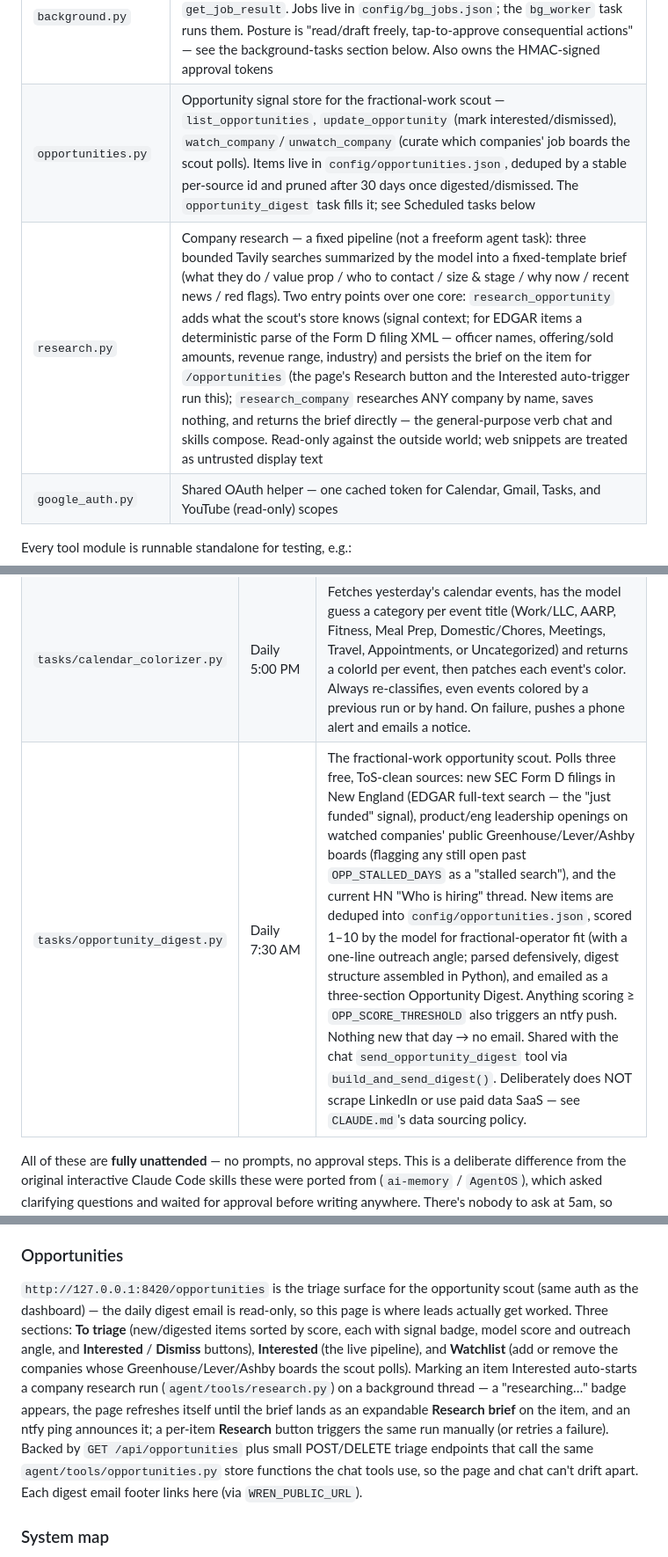
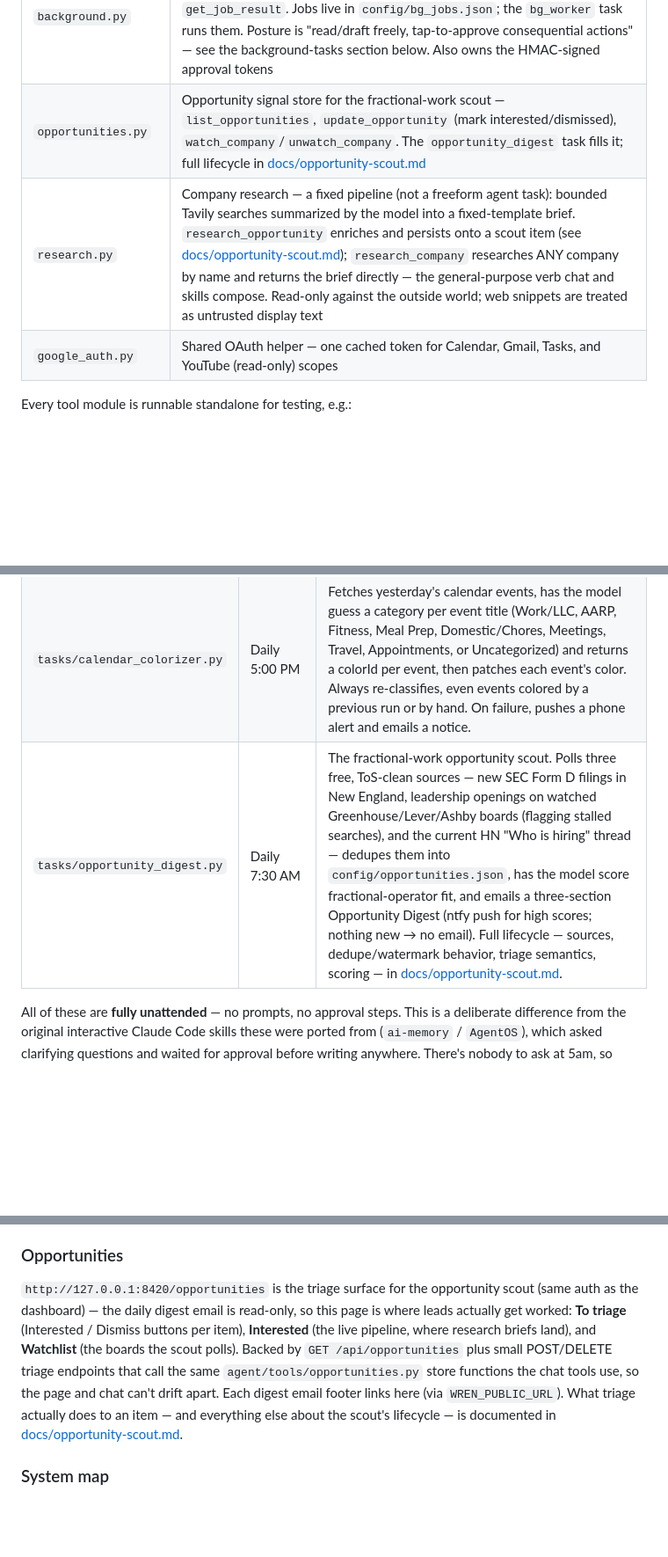
Before and after one commit to cjdube/LocalLLMAgent, a Markdown page: README.md, 3 parts joined by grey strips. Shown at 88% size. Drawn GitHub-style; blank space fills up the shorter version.

```diff
--- a/README.md
+++ b/README.md
@@ -122,8 +122,8 @@ in — nothing new inherits it automatically.
 | `skills.py` | Procedural memory (chat-only) — reusable how-to procedures composing the other tools: `list_skills`, `read_skill`, `write_skill` (create/overwrite), `delete_skill`. One Markdown file per skill under `skills/` (override with `WREN_SKILLS_DIR`); a capped title+one-line index is injected into the chat prompt so Wren knows what procedures exist, reading a body on demand. Writes are confirmation-gated |
 | `reminders.py` | Scheduled reminders — `set_reminder` (parses the time in Python via `dates.resolve_reminder_time`, not the model), `list_reminders`, `cancel_reminder`. Stored in `config/reminders.json`; the `reminder_sweep` task fires each due one as an `ntfy` phone push, then clears it. Set/cancel are confirmation-gated |
 | `background.py` | Background tasks — `run_in_background` (hand off a multi-step task that runs detached and pushes a summary when done), `list_background_jobs`, `get_job_result`. Jobs live in `config/bg_jobs.json`; the `bg_worker` task runs them. Posture is "read/draft freely, tap-to-approve consequential actions" — see the background-tasks section below. Also owns the HMAC-signed approval tokens |
-| `opportunities.py` | Opportunity signal store for the fractional-work scout — `list_opportunities`, `update_opportunity` (mark interested/dismissed), `watch_company`/`unwatch_company` (curate which companies' job boards the scout polls). Items live in `config/opportunities.json`, deduped by a stable per-source id and pruned after 30 days once digested/dismissed. The `opportunity_digest` task fills it; see Scheduled tasks below |
-| `research.py` | Company research — a fixed pipeline (not a freeform agent task): three bounded Tavily searches summarized by the model into a fixed-template brief (what they do / value prop / who to contact / size & stage / why now / recent news / red flags). Two entry points over one core: `research_opportunity` adds what the scout's store knows (signal context; for EDGAR items a deterministic parse of the Form D filing XML — officer names, offering/sold amounts, revenue range, industry) and persists the brief on the item for `/opportunities` (the page's Research button and the Interested auto-trigger run this); `research_company` researches ANY company by name, saves nothing, and returns the brief directly — the general-purpose verb chat and skills compose. Read-only against the outside world; web snippets are treated as untrusted display text |
+| `opportunities.py` | Opportunity signal store for the fractional-work scout — `list_opportunities`, `update_opportunity` (mark interested/dismissed), `watch_company`/`unwatch_company`. The `opportunity_digest` task fills it; full lifecycle in [docs/opportunity-scout.md](docs/opportunity-scout.md) |
+| `research.py` | Company research — a fixed pipeline (not a freeform agent task): bounded Tavily searches summarized by the model into a fixed-template brief. `research_opportunity` enriches and persists onto a scout item (see [docs/opportunity-scout.md](docs/opportunity-scout.md)); `research_company` researches ANY company by name and returns the brief directly — the general-purpose verb chat and skills compose. Read-only against the outside world; web snippets are treated as untrusted display text |
 | `google_auth.py` | Shared OAuth helper — one cached token for Calendar, Gmail, Tasks, and YouTube (read-only) scopes |
 
 Every tool module is runnable standalone for testing, e.g.:
@@ -140,7 +140,7 @@ Every tool module is runnable standalone for testing, e.g.:
 | `tasks/daily_log.py` | Daily 6:15 AM | Fetches yesterday's Strava activities and maps each one onto a Google Calendar event in plain Python — no model, since it's a pure field mapping with no natural-language step. Deduped by `source_id` (Strava activity id) so re-runs never create duplicates. |
 | `tasks/weekly_learnings.py` | Mondays 5:00 AM | Computes the most recently completed Mon–Sun week, pulls calendar events (categorized by color) + Chrome browsing history + YouTube liked videos (the strongest learning signal, since Craig deliberately Liked them) + the previous week's file (for carry-forwards), has the model draft a 4-section retrospective, writes it as `Strategic-Weekly-Review-<week-ending>.md` in `LEARNINGS_DIR` (Obsidian vault, one file per week). If the write fails — e.g. the external drive isn't mounted — it emails the draft instead so it's never silently lost (and pushes a phone alert). |
 | `tasks/calendar_colorizer.py` | Daily 5:00 PM | Fetches yesterday's calendar events, has the model guess a category per event title (Work/LLC, AARP, Fitness, Meal Prep, Domestic/Chores, Meetings, Travel, Appointments, or Uncategorized) and returns a colorId per event, then patches each event's color. Always re-classifies, even events colored by a previous run or by hand. On failure, pushes a phone alert and emails a notice. |
-| `tasks/opportunity_digest.py` | Daily 7:30 AM | The fractional-work opportunity scout. Polls three free, ToS-clean sources: new SEC Form D filings in New England (EDGAR full-text search — the "just funded" signal), product/eng leadership openings on watched companies' public Greenhouse/Lever/Ashby boards (flagging any still open past `OPP_STALLED_DAYS` as a "stalled search"), and the current HN "Who is hiring" thread. New items are deduped into `config/opportunities.json`, scored 1–10 by the model for fractional-operator fit (with a one-line outreach angle; parsed defensively, digest structure assembled in Python), and emailed as a three-section Opportunity Digest. Anything scoring ≥ `OPP_SCORE_THRESHOLD` also triggers an ntfy push. Nothing new that day → no email. Shared with the chat `send_opportunity_digest` tool via `build_and_send_digest()`. Deliberately does NOT scrape LinkedIn or use paid data SaaS — see `CLAUDE.md`'s data sourcing policy. |
+| `tasks/opportunity_digest.py` | Daily 7:30 AM | The fractional-work opportunity scout. Polls three free, ToS-clean sources — new SEC Form D filings in New England, leadership openings on watched Greenhouse/Lever/Ashby boards (flagging stalled searches), and the current HN "Who is hiring" thread — dedupes them into `config/opportunities.json`, has the model score fractional-operator fit, and emails a three-section Opportunity Digest (ntfy push for high scores; nothing new → no email). Full lifecycle — sources, dedupe/watermark behavior, triage semantics, scoring — in [docs/opportunity-scout.md](docs/opportunity-scout.md). |
 
 All of these are **fully unattended** — no prompts, no approval steps. This is a
 deliberate difference from the original interactive Claude Code skills these
@@ -357,20 +357,15 @@ query so viewing the page never bumps any access counts.
 
 `http://127.0.0.1:8420/opportunities` is the triage surface for the
 opportunity scout (same auth as the dashboard) — the daily digest email is
-read-only, so this page is where leads actually get worked. Three sections:
-**To triage** (new/digested items sorted by score, each with signal badge,
-model score and outreach angle, and **Interested** / **Dismiss** buttons),
-**Interested** (the live pipeline), and **Watchlist** (add or remove the
-companies whose Greenhouse/Lever/Ashby boards the scout polls). Marking an
-item Interested auto-starts a company research run (`agent/tools/research.py`)
-on a background thread — a "researching…" badge appears, the page refreshes
-itself until the brief lands as an expandable **Research brief** on the item,
-and an ntfy ping announces it; a per-item **Research** button triggers the
-same run manually (or retries a failure). Backed by
-`GET /api/opportunities` plus small POST/DELETE triage endpoints that call the
-same `agent/tools/opportunities.py` store functions the chat tools use, so the
-page and chat can't drift apart. Each digest email footer links here (via
-`WREN_PUBLIC_URL`).
+read-only, so this page is where leads actually get worked: **To triage**
+(Interested / Dismiss buttons per item), **Interested** (the live pipeline,
+where research briefs land), and **Watchlist** (the boards the scout polls).
+Backed by `GET /api/opportunities` plus small POST/DELETE triage endpoints
+that call the same `agent/tools/opportunities.py` store functions the chat
+tools use, so the page and chat can't drift apart. Each digest email footer
+links here (via `WREN_PUBLIC_URL`). What triage actually does to an item —
+and everything else about the scout's lifecycle — is documented in
+[docs/opportunity-scout.md](docs/opportunity-scout.md).
 
 ### System map
 
```
Also changed, not shown: docs/opportunity-scout.md (added, +125 -0 lines).
